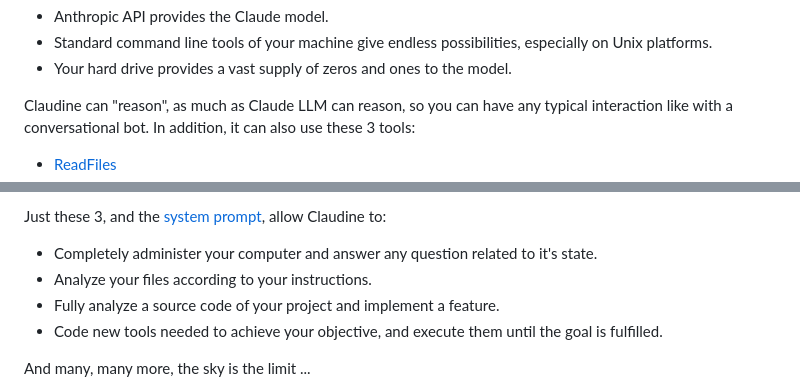
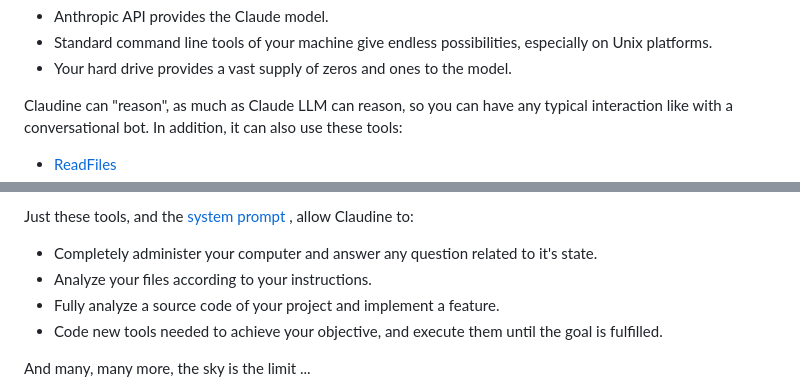
Before and after one commit to xemantic/claudine, a Markdown page: README.md, 2 parts joined by grey strips. Rendered like a GitHub page.

```diff
--- a/README.md
+++ b/README.md
@@ -44,6 +44,6 @@ Let's substitute these variables with something concrete:
 * Your hard drive provides a vast supply of zeros and ones to the model.
 
 Claudine can "reason", as much as Claude LLM can reason, so you can have any typical interaction
-like with a conversational bot. In addition, it can also use these 3 tools:
+like with a conversational bot. In addition, it can also use these tools:
 
 * [ReadFiles](src/jvmAndPosixMain/kotlin/tool/ReadFiles.kt)
@@ -50,8 +51,9 @@ like with a conversational bot. In addition, it can also use these 3 tools:
 * [CreateFile](src/jvmAndPosixMain/kotlin/tool/CreateFile.kt)
 * [ExecuteShellCommand](src/jvmAndPosixMain/kotlin/tool/ExecuteShellCommand.kt)
 
-Just these 3, and the
-[system prompt](src/jvmAndPosixMain/kotlin/ClaudineCliSystemPrompt.kt), allow Claudine to:
+Just these tools, and the
+[system prompt](src/jvmAndPosixMain/kotlin/ClaudineCliSystemPrompt.kt)
+, allow Claudine to:
 
 * Completely administer your computer and answer any question related to it's state.
 * Analyze your files according to your instructions.
```
Also changed, not shown: other parts of README.md (+1 -0 lines).
